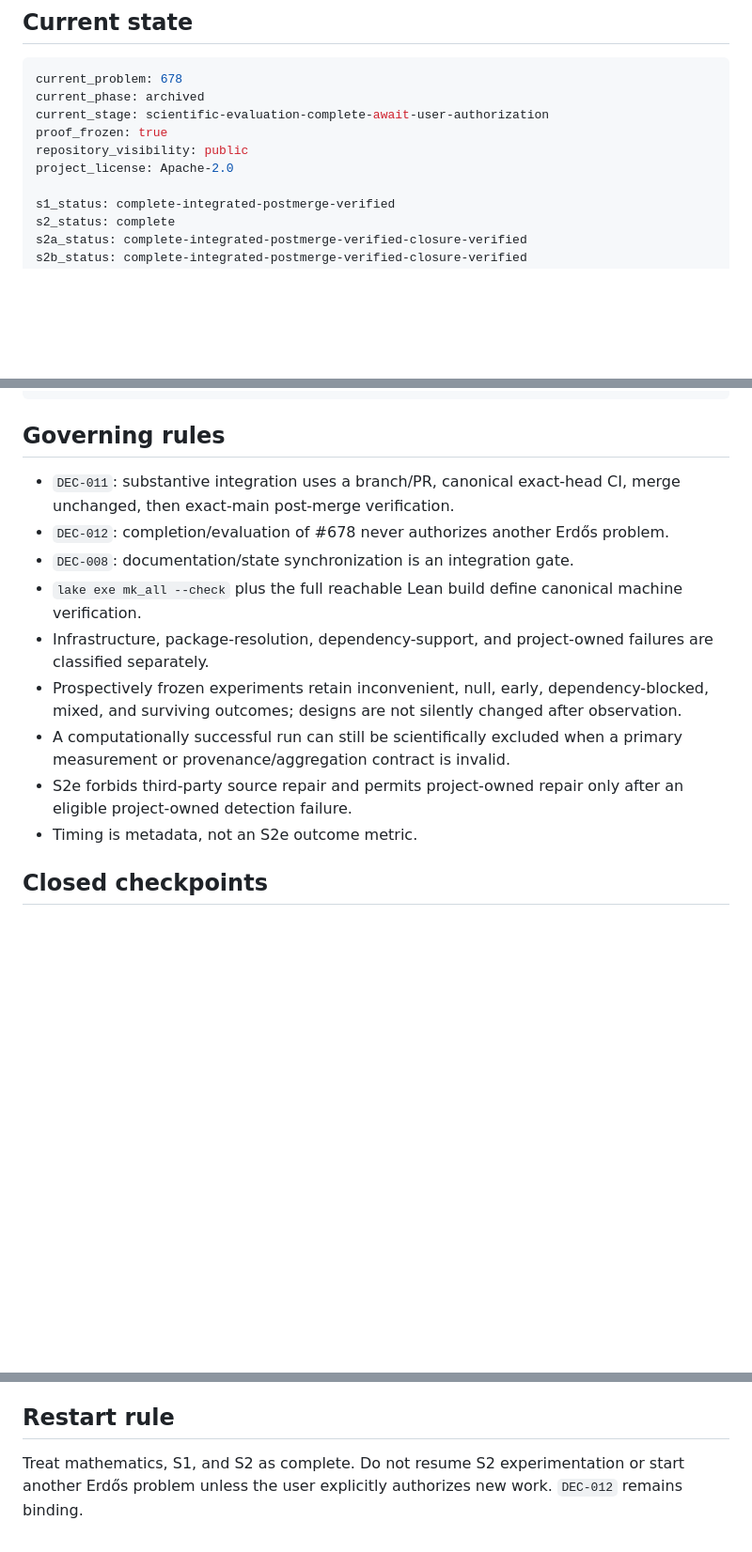
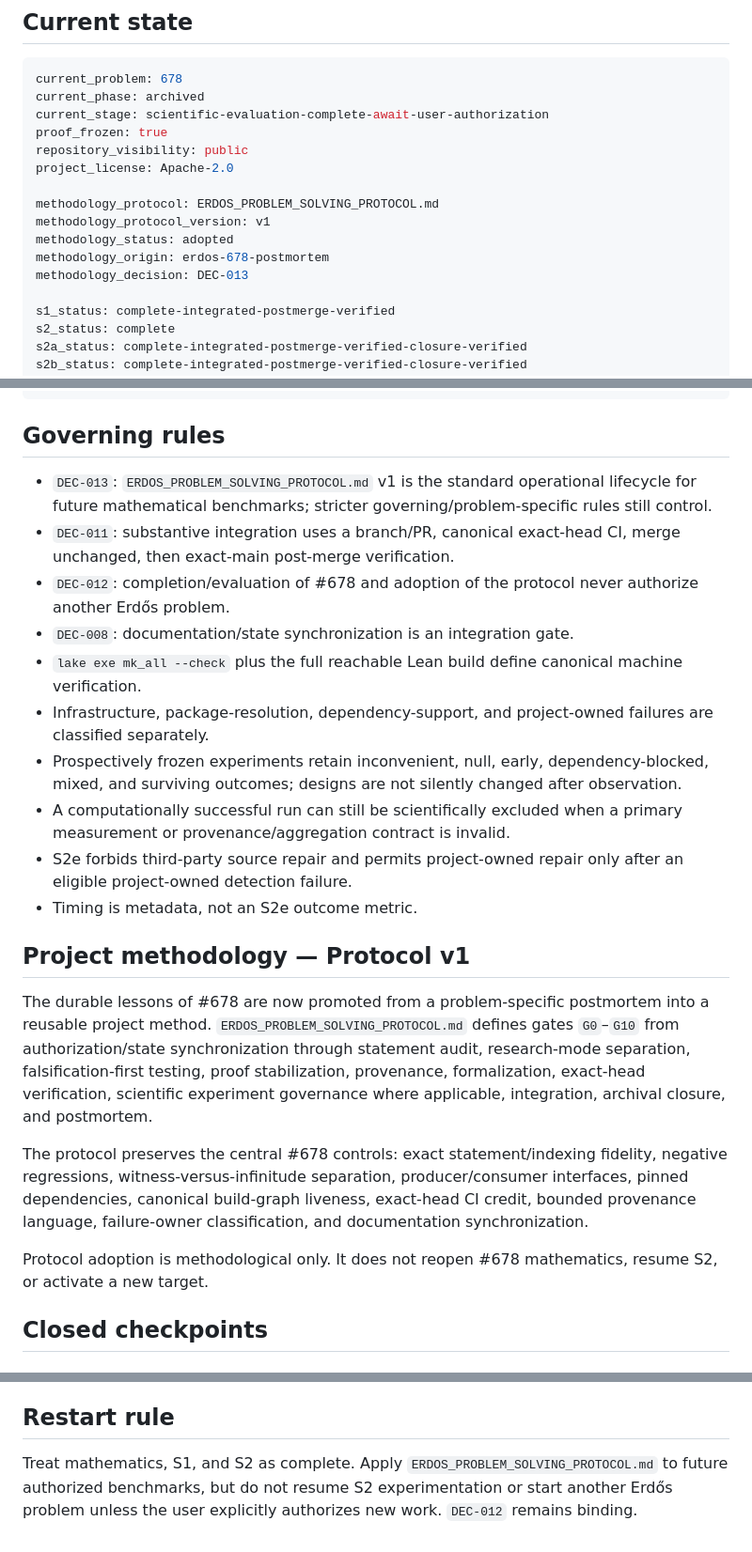
Before and after one commit to scientifica007/Erdos_Solving, a Markdown page: PROJECT_STATE.md, 3 parts joined by grey strips. Shown at 94% size. GitHub-like rendering; blank space fills up the shorter version.

Commit message:
Record protocol v1 in project state

```diff
--- a/PROJECT_STATE.md
+++ b/PROJECT_STATE.md
@@ -17,6 +19,12 @@ current_stage: scientific-evaluation-complete-await-user-authorization
 proof_frozen: true
 repository_visibility: public
 project_license: Apache-2.0
+
+methodology_protocol: ERDOS_PROBLEM_SOLVING_PROTOCOL.md
+methodology_protocol_version: v1
+methodology_status: adopted
+methodology_origin: erdos-678-postmortem
+methodology_decision: DEC-013
 
 s1_status: complete-integrated-postmerge-verified
 s2_status: complete
@@ -90,8 +98,9 @@ next_action: none-without-explicit-user-authorization
 
 ## Governing rules
 
+- `DEC-013`: `ERDOS_PROBLEM_SOLVING_PROTOCOL.md` v1 is the standard operational lifecycle for future mathematical benchmarks; stricter governing/problem-specific rules still control.
 - `DEC-011`: substantive integration uses a branch/PR, canonical exact-head CI, merge unchanged, then exact-main post-merge verification.
-- `DEC-012`: completion/evaluation of #678 never authorizes another Erdős problem.
+- `DEC-012`: completion/evaluation of #678 and adoption of the protocol never authorize another Erdős problem.
 - `DEC-008`: documentation/state synchronization is an integration gate.
 - `lake exe mk_all --check` plus the full reachable Lean build define canonical machine verification.
 - Infrastructure, package-resolution, dependency-support, and project-owned failures are classified separately.
@@ -99,6 +108,14 @@ next_action: none-without-explicit-user-authorization
 - A computationally successful run can still be scientifically excluded when a primary measurement or provenance/aggregation contract is invalid.
 - S2e forbids third-party source repair and permits project-owned repair only after an eligible project-owned detection failure.
 - Timing is metadata, not an S2e outcome metric.
+
+## Project methodology — Protocol v1
+
+The durable lessons of #678 are now promoted from a problem-specific postmortem into a reusable project method. `ERDOS_PROBLEM_SOLVING_PROTOCOL.md` defines gates `G0`–`G10` from authorization/state synchronization through statement audit, research-mode separation, falsification-first testing, proof stabilization, provenance, formalization, exact-head verification, scientific experiment governance where applicable, integration, archival closure, and postmortem.
+
+The protocol preserves the central #678 controls: exact statement/indexing fidelity, negative regressions, witness-versus-infinitude separation, producer/consumer interfaces, pinned dependencies, canonical build-graph liveness, exact-head CI credit, bounded provenance language, failure-owner classification, and documentation synchronization.
+
+Protocol adoption is methodological only. It does not reopen #678 mathematics, resume S2, or activate a new target.
 
 ## Closed checkpoints
 
@@ -122,4 +139,4 @@ The bounded conclusion is an exact-version dependency/package-boundary observati
 
 ## Restart rule
 
-Treat mathematics, S1, and S2 as complete. Do not resume S2 experimentation or start another Erdős problem unless the user explicitly authorizes new work. `DEC-012` remains binding.
+Treat mathematics, S1, and S2 as complete. Apply `ERDOS_PROBLEM_SOLVING_PROTOCOL.md` to future authorized benchmarks, but do not resume S2 experimentation or start another Erdős problem unless the user explicitly authorizes new work. `DEC-012` remains binding.
```
Also changed, not shown: other parts of PROJECT_STATE.md (+3 -1 lines).
